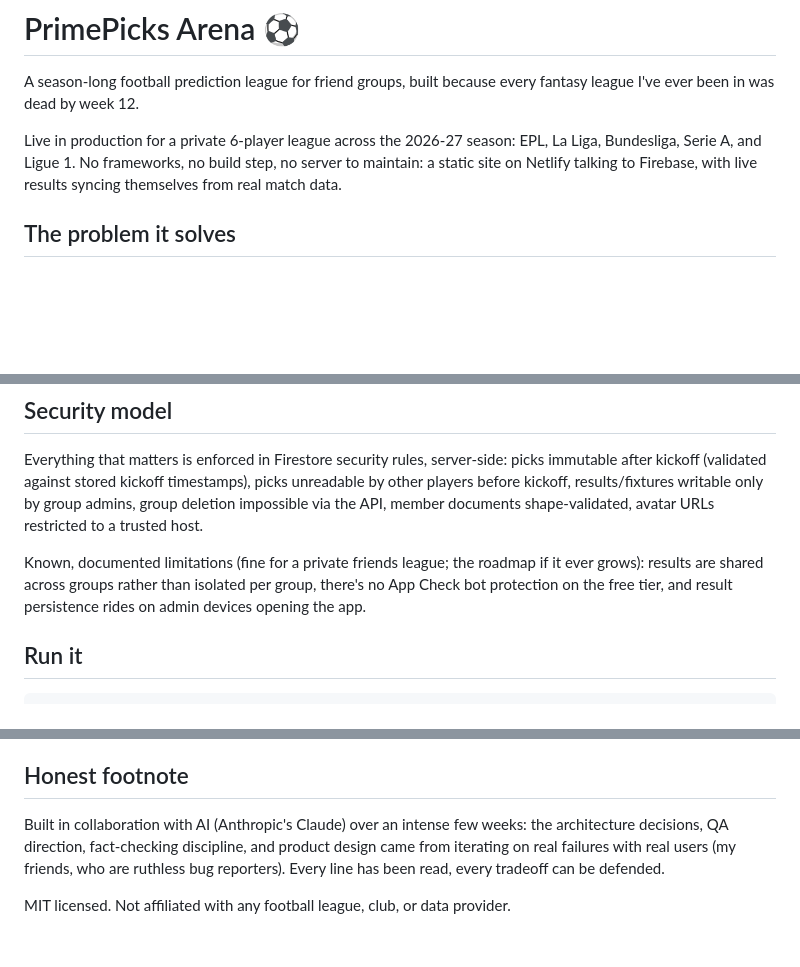
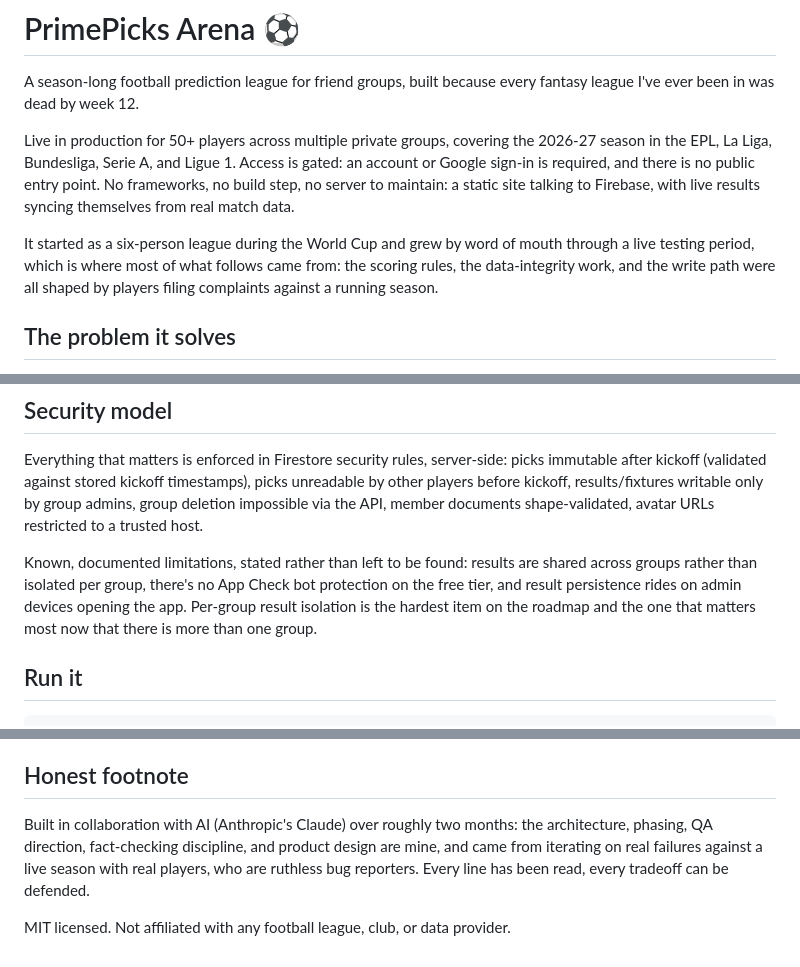
Before and after one commit to RajParmar2003/PrimePicks, a Markdown page: README.md, 3 parts joined by grey strips. Rendered like a GitHub page; blank space fills up the shorter version.

Commit message:
README: correct player count and scope
The 6-player line predates the other groups. Live now at 50+ players
across multiple private groups, access gated behind sign-in. Reframes
the limitations note since per-group result isolation matters once
there is more than one group.

```diff
--- a/README.md
+++ b/README.md
@@ -2,7 +2,9 @@
 
 A season-long football prediction league for friend groups, built because every fantasy league I've ever been in was dead by week 12.
 
-Live in production for a private 6-player league across the 2026-27 season: EPL, La Liga, Bundesliga, Serie A, and Ligue 1. No frameworks, no build step, no server to maintain: a static site on Netlify talking to Firebase, with live results syncing themselves from real match data.
+Live in production for 50+ players across multiple private groups, covering the 2026-27 season in the EPL, La Liga, Bundesliga, Serie A, and Ligue 1. Access is gated: an account or Google sign-in is required, and there is no public entry point. No frameworks, no build step, no server to maintain: a static site talking to Firebase, with live results syncing themselves from real match data.
+
+It started as a six-person league during the World Cup and grew by word of mouth through a live testing period, which is where most of what follows came from: the scoring rules, the data-integrity work, and the write path were all shaped by players filing complaints against a running season.
 
 ## The problem it solves
 
@@ -43,7 +45,7 @@ The three bugs that shaped the pipeline, each found by cross-checking against a
 
 Everything that matters is enforced in Firestore security rules, server-side: picks immutable after kickoff (validated against stored kickoff timestamps), picks unreadable by other players before kickoff, results/fixtures writable only by group admins, group deletion impossible via the API, member documents shape-validated, avatar URLs restricted to a trusted host.
 
-Known, documented limitations (fine for a private friends league; the roadmap if it ever grows): results are shared across groups rather than isolated per group, there's no App Check bot protection on the free tier, and result persistence rides on admin devices opening the app.
+Known, documented limitations, stated rather than left to be found: results are shared across groups rather than isolated per group, there's no App Check bot protection on the free tier, and result persistence rides on admin devices opening the app. Per-group result isolation is the hardest item on the roadmap and the one that matters most now that there is more than one group.
 
 ## Run it
 
@@ -62,6 +64,6 @@ TypeScript from day one: the engine's shape-passing is exactly where types pay f
 
 ## Honest footnote
 
-Built in collaboration with AI (Anthropic's Claude) over an intense few weeks: the architecture decisions, QA direction, fact-checking discipline, and product design came from iterating on real failures with real users (my friends, who are ruthless bug reporters). Every line has been read, every tradeoff can be defended.
+Built in collaboration with AI (Anthropic's Claude) over roughly two months: the architecture, phasing, QA direction, fact-checking discipline, and product design are mine, and came from iterating on real failures against a live season with real players, who are ruthless bug reporters. Every line has been read, every tradeoff can be defended.
 
 MIT licensed. Not affiliated with any football league, club, or data provider.
```
